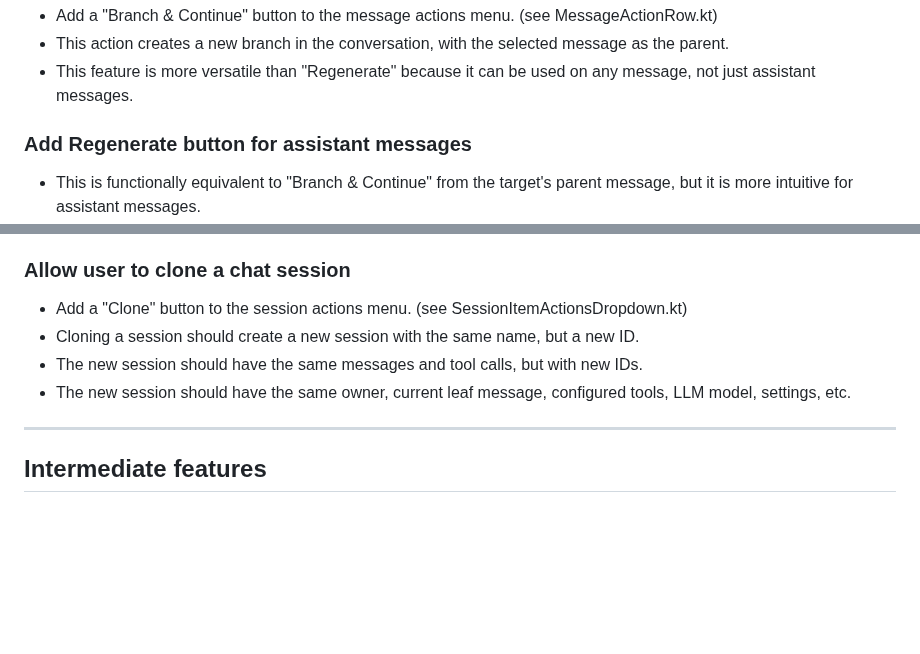
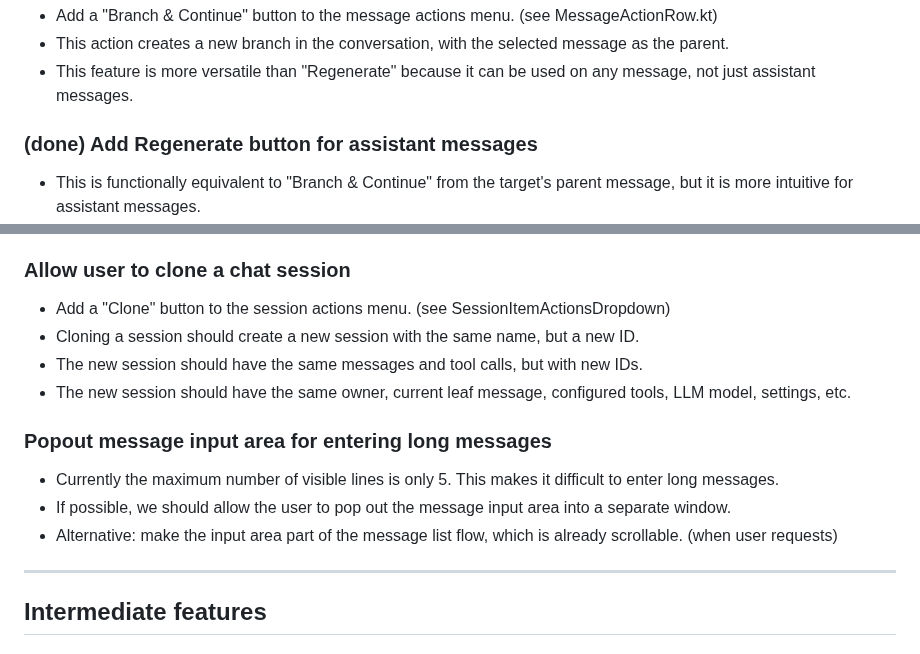
Before and after one commit to Torvian-eu/chatbot, a Markdown page: docs/New feature ideas.md, 2 parts joined by grey strips. Rendered like a GitHub page; blank space fills up the shorter version.

Commit message:
docs: update feature ideas document
- Marked "Add Regenerate button for assistant messages" as done
- Added "Popout message input area for entering long messages" as a new feature idea

```diff
--- a/docs/New feature ideas.md
+++ b/docs/New feature ideas.md
@@ -46,7 +46,7 @@ This action saves the edited message as a new message, and creates a new branch
 - This action creates a new branch in the conversation, with the selected message as the parent.
 - This feature is more versatile than "Regenerate" because it can be used on any message, not just assistant messages.
 
-### Add Regenerate button for assistant messages
+### (done) Add Regenerate button for assistant messages
 - This is functionally equivalent to "Branch & Continue" from the target's parent message, but it is more intuitive for assistant messages.
 - The regenerate button is already present in the code, but is currently deactivated in the UI. (see MessageActionRow.kt)
 - In case the assistant message is the root of the conversation (very unlikely), the regenerate button should not be shown. (simpler alternative: do null operation in viewmodel instead, or do both)
@@ -74,10 +74,15 @@ In the future we could add a vertical sidebar with icons on the left side of the
 Currently, the user can only add a new session to the "Ungrouped" group. In the future, we should allow the user to specify a group when adding a new session.
 
 ### Allow user to clone a chat session
-- Add a "Clone" button to the session actions menu. (see SessionItemActionsDropdown.kt)
+- Add a "Clone" button to the session actions menu. (see SessionItemActionsDropdown)
 - Cloning a session should create a new session with the same name, but a new ID.
 - The new session should have the same messages and tool calls, but with new IDs.
 - The new session should have the same owner, current leaf message, configured tools, LLM model, settings, etc.
+
+### Popout message input area for entering long messages
+- Currently the maximum number of visible lines is only 5. This makes it difficult to enter long messages.
+- If possible, we should allow the user to pop out the message input area into a separate window.
+- Alternative: make the input area part of the message list flow, which is already scrollable. (when user requests)
 
 ---
 
```
